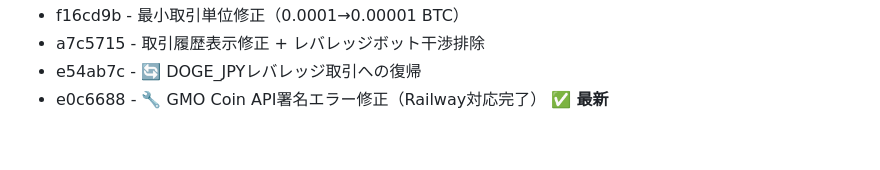
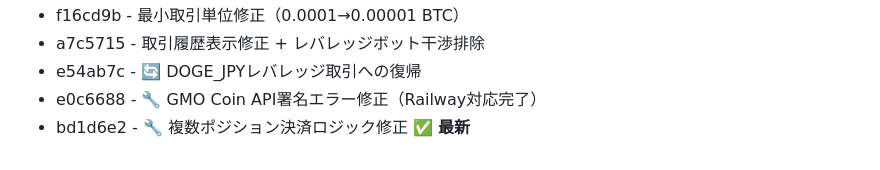
Before and after one commit to Digitalian-pon/crypto-trading-bot, a Markdown page: CLAUDE.md, the part around the change printed below. Rendered like a GitHub page.

```diff
--- a/CLAUDE.md
+++ b/CLAUDE.md
@@ -448,4 +530,5 @@ logger.info(f"[DASHBOARD] Balance parsed: JPY={self.balance_info['jpy']}, DOGE={
 - f16cd9b - 最小取引単位修正（0.0001→0.00001 BTC）
 - a7c5715 - 取引履歴表示修正 + レバレッジボット干渉排除
 - e54ab7c - 🔄 DOGE_JPYレバレッジ取引への復帰
-- e0c6688 - 🔧 GMO Coin API署名エラー修正（Railway対応完了） ✅ **最新**
+- e0c6688 - 🔧 GMO Coin API署名エラー修正（Railway対応完了）
+- bd1d6e2 - 🔧 複数ポジション決済ロジック修正 ✅ **最新**
```
Also changed, not shown: other parts of CLAUDE.md (+83 -1 lines).
